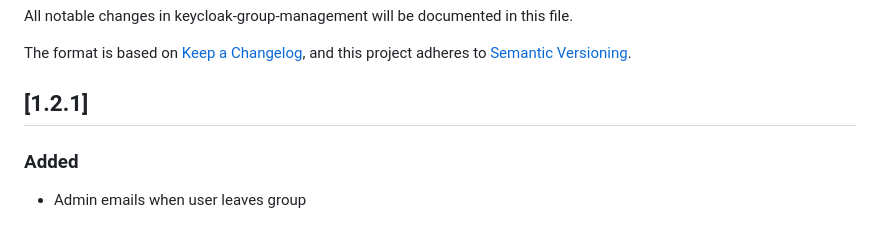
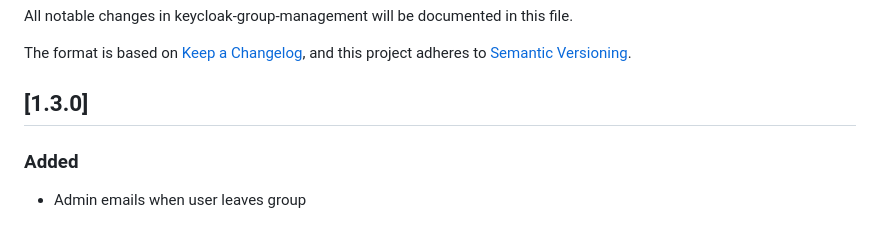
Before and after one commit to rciam/keycloak-group-management, a Markdown page: CHANGELOG.md, the part around the change. Drawn GitHub-style.

Commit message:
version 1.3.0

```diff
--- a/CHANGELOG.md
+++ b/CHANGELOG.md
@@ -4,7 +4,7 @@ All notable changes in keycloak-group-management will be documented in this file
 The format is based on [Keep a Changelog](https://keepachangelog.com/en/1.0.0/),
 and this project adheres to [Semantic Versioning](https://semver.org/spec/v2.0.0.html).
 
-## [1.2.1]
+## [1.3.0]
 
 ### Added
 - Admin emails when user leaves group
```
